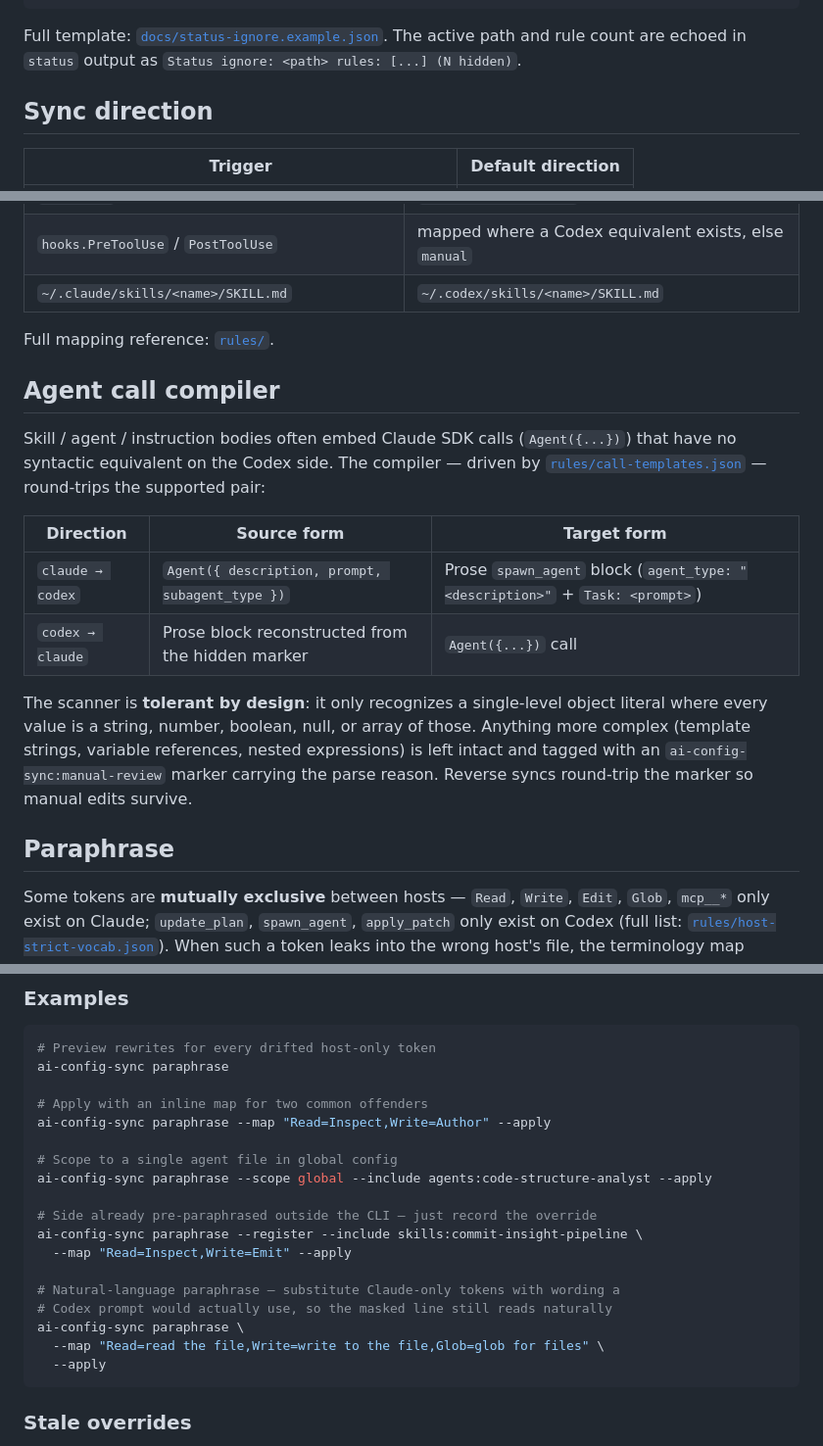
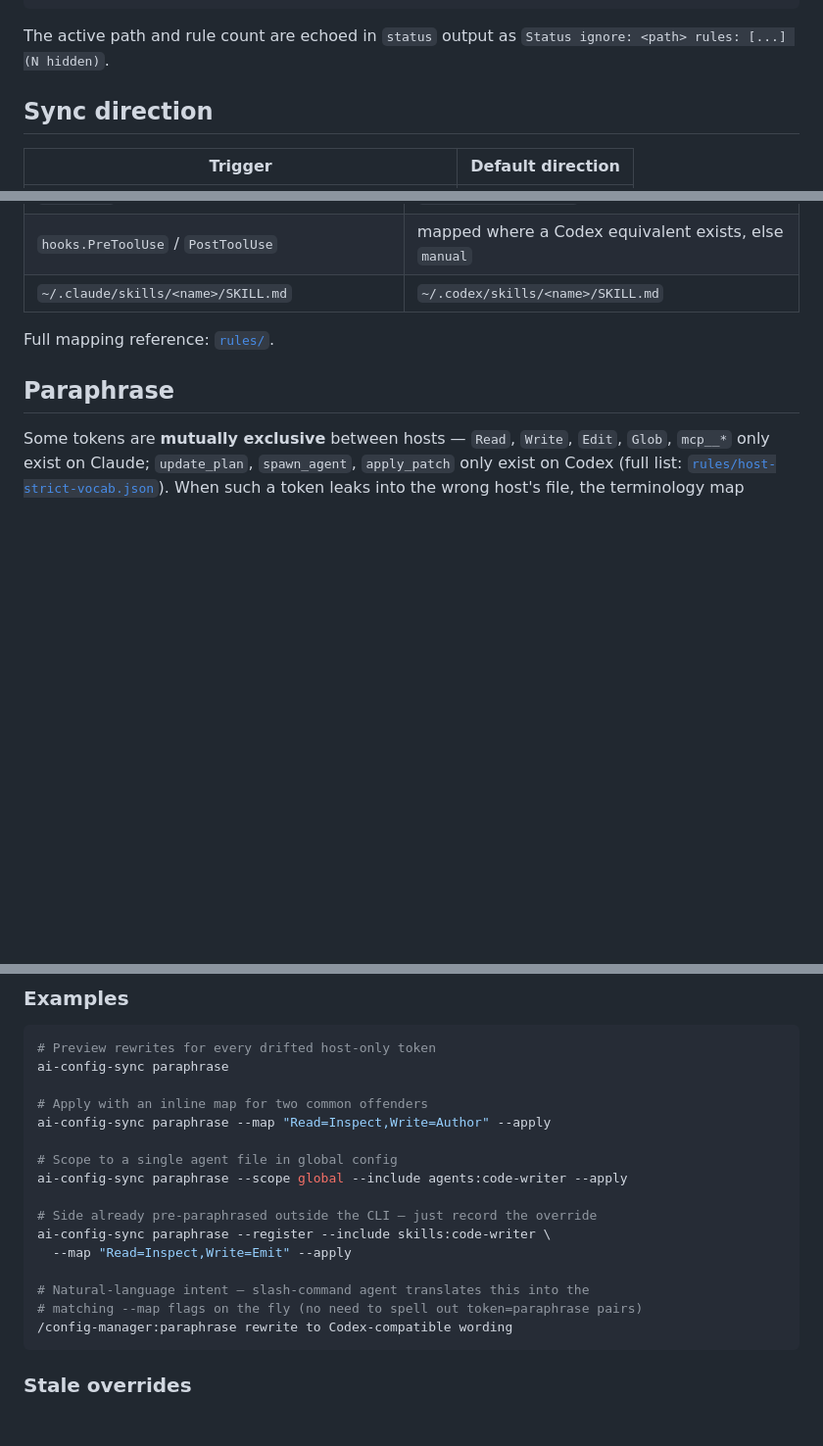
Before and after one commit to itsbrex/ai-config-sync-manager, a Markdown page: README.md, 3 parts joined by grey strips. Shown at 98% size. GitHub-like rendering; blank space fills up the shorter version.

Commit message:
docs(readme): rewrite Paraphrase natural-language example to slash-command form
The previous example showed a hand-written --map "Read=...,Write=..." mapping
under the "natural-language" heading, which conflated CLI flag form with the
slash-command's actual natural-language entry point. Replace with the real
flow: a /config-manager:paraphrase invocation that passes free-form intent the
plugin agent translates into --map flags.

````diff
--- a/README.md
+++ b/README.md
@@ -241,7 +241,7 @@ Each `exclude` entry is a string selector (`area:item` or path glob) **or** an o
 }
 ```
 
-Full template: [`docs/status-ignore.example.json`](./docs/status-ignore.example.json). The active path and rule count are echoed in `status` output as `Status ignore: <path> rules: [...] (N hidden)`.
+The active path and rule count are echoed in `status` output as `Status ignore: <path> rules: [...] (N hidden)`.
 
 ## Sync direction
 
@@ -295,17 +295,6 @@ Full template: [`docs/status-ignore.example.json`](./docs/status-ignore.example.
 
 Full mapping reference: [`rules/`](./rules/).
 
-## Agent call compiler
-
-Skill / agent / instruction bodies often embed Claude SDK calls (`Agent({...})`) that have no syntactic equivalent on the Codex side. The compiler — driven by [`rules/call-templates.json`](./rules/call-templates.json) — round-trips the supported pair:
-
-| Direction | Source form | Target form |
-| --- | --- | --- |
-| `claude → codex` | `Agent({ description, prompt, subagent_type })` | Prose `spawn_agent` block (`agent_type: "<description>"` + `Task: <prompt>`) |
-| `codex → claude` | Prose block reconstructed from the hidden marker | `Agent({...})` call |
-
-The scanner is **tolerant by design**: it only recognizes a single-level object literal where every value is a string, number, boolean, null, or array of those. Anything more complex (template strings, variable references, nested expressions) is left intact and tagged with an `ai-config-sync:manual-review` marker carrying the parse reason. Reverse syncs round-trip the marker so manual edits survive.
-
 ## Paraphrase
 
 Some tokens are **mutually exclusive** between hosts — `Read`, `Write`, `Edit`, `Glob`, `mcp__*` only exist on Claude; `update_plan`, `spawn_agent`, `apply_patch` only exist on Codex (full list: [`rules/host-strict-vocab.json`](./rules/host-strict-vocab.json)). When such a token leaks into the wrong host's file, the terminology map cannot translate it, so `status` keeps reporting the line as a `manual-review` mismatch forever.
@@ -356,17 +345,15 @@ ai-config-sync paraphrase
 ai-config-sync paraphrase --map "Read=Inspect,Write=Author" --apply
 
 # Scope to a single agent file in global config
-ai-config-sync paraphrase --scope global --include agents:code-structure-analyst --apply
+ai-config-sync paraphrase --scope global --include agents:code-writer --apply
 
 # Side already pre-paraphrased outside the CLI — just record the override
-ai-config-sync paraphrase --register --include skills:commit-insight-pipeline \
+ai-config-sync paraphrase --register --include skills:code-writer \
   --map "Read=Inspect,Write=Emit" --apply
 
-# Natural-language paraphrase — substitute Claude-only tokens with wording a
-# Codex prompt would actually use, so the masked line still reads naturally
-ai-config-sync paraphrase \
-  --map "Read=read the file,Write=write to the file,Glob=glob for files" \
-  --apply
+# Natural-language intent — slash-command agent translates this into the
+# matching --map flags on the fly (no need to spell out token=paraphrase pairs)
+/config-manager:paraphrase rewrite to Codex-compatible wording
 ```
 
 ### Stale overrides
````
